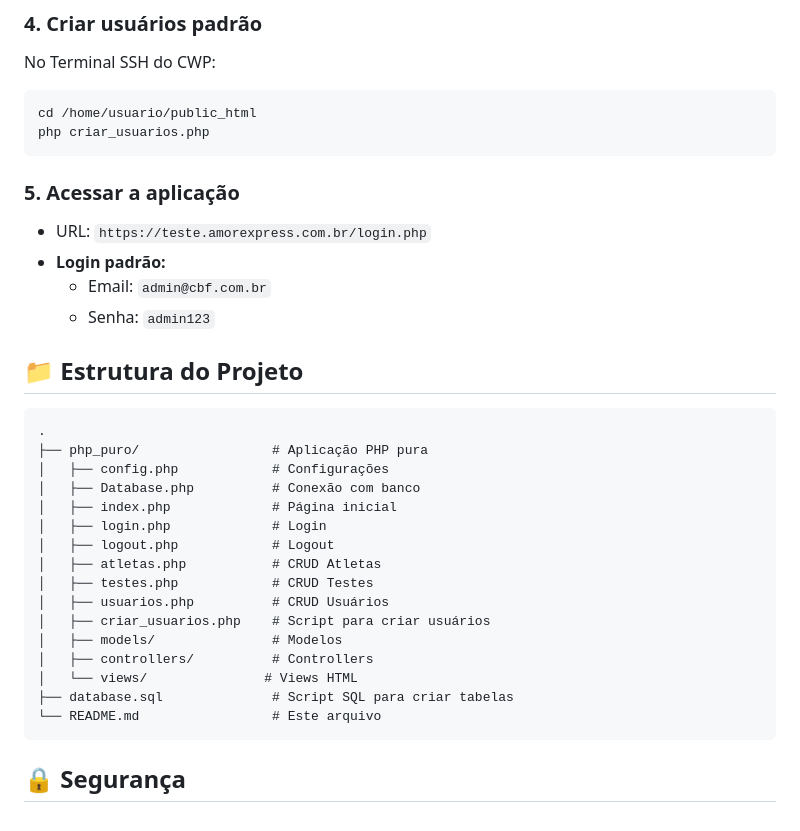
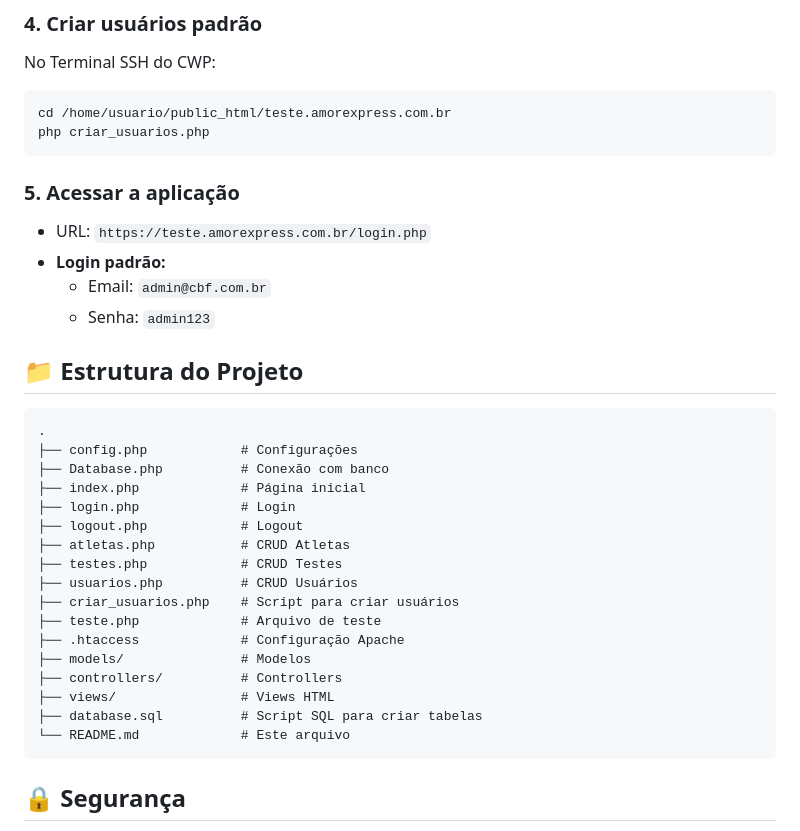
Before and after one commit to wesleyjosimar/trabalhofinalaplicacoesdist, a Markdown page: README.md, the part around the change. GitHub-like rendering.

Commit message:
Atualiza estrutura completa no README

````diff
--- a/README.md
+++ b/README.md
@@ -50,7 +50,7 @@ Execute o arquivo `database.sql` no phpMyAdmin do CWP.
 ### 4. Criar usuários padrão
 No Terminal SSH do CWP:
 ```bash
-cd /home/usuario/public_html
+cd /home/usuario/public_html/teste.amorexpress.com.br
 php criar_usuarios.php
 ```
 
@@ -64,21 +64,22 @@ php criar_usuarios.php
 
 ```
 .
-├── php_puro/                 # Aplicação PHP pura
-│   ├── config.php            # Configurações
-│   ├── Database.php          # Conexão com banco
-│   ├── index.php             # Página inicial
-│   ├── login.php             # Login
-│   ├── logout.php            # Logout
-│   ├── atletas.php           # CRUD Atletas
-│   ├── testes.php            # CRUD Testes
-│   ├── usuarios.php          # CRUD Usuários
-│   ├── criar_usuarios.php    # Script para criar usuários
-│   ├── models/               # Modelos
-│   ├── controllers/          # Controllers
-│   └── views/               # Views HTML
-├── database.sql              # Script SQL para criar tabelas
-└── README.md                 # Este arquivo
+├── config.php            # Configurações
+├── Database.php          # Conexão com banco
+├── index.php             # Página inicial
+├── login.php             # Login
+├── logout.php            # Logout
+├── atletas.php           # CRUD Atletas
+├── testes.php            # CRUD Testes
+├── usuarios.php          # CRUD Usuários
+├── criar_usuarios.php    # Script para criar usuários
+├── teste.php             # Arquivo de teste
+├── .htaccess             # Configuração Apache
+├── models/               # Modelos
+├── controllers/          # Controllers
+├── views/                # Views HTML
+├── database.sql          # Script SQL para criar tabelas
+└── README.md             # Este arquivo
 ```
 
 ## 🔒 Segurança
````
